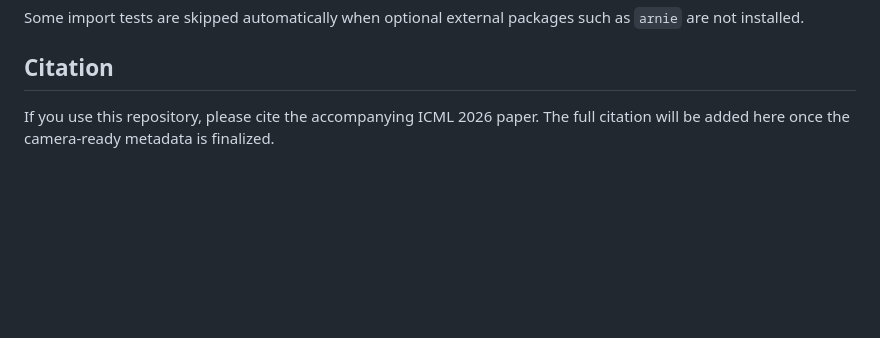
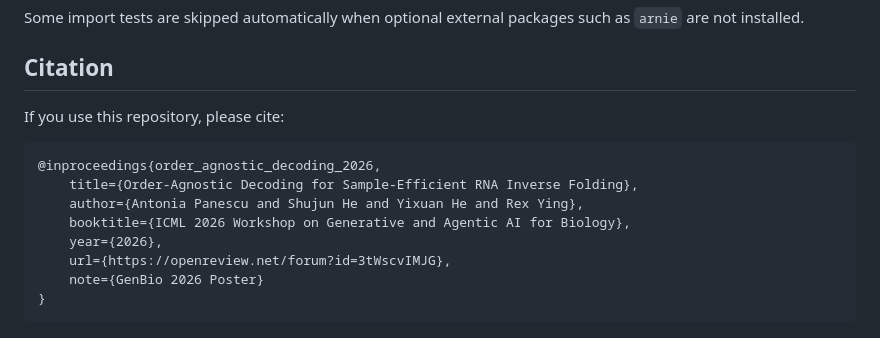
Before and after one commit to antonia-panescu/Struct2SeQ_Order_Agnostic, a Markdown page: README.md, the part around the change. Drawn GitHub-style; blank space fills up the shorter version.

Commit message:
docs: ICML GenBio Workshop paper citation

````diff
--- a/README.md
+++ b/README.md
@@ -178,5 +178,15 @@ as `arnie` are not installed.
 
 ## Citation
 
-If you use this repository, please cite the accompanying ICML 2026 paper. The
-full citation will be added here once the camera-ready metadata is finalized.
+If you use this repository, please cite:
+
+```bibtex
+@inproceedings{order_agnostic_decoding_2026,
+    title={Order-Agnostic Decoding for Sample-Efficient RNA Inverse Folding},
+    author={Antonia Panescu and Shujun He and Yixuan He and Rex Ying},
+    booktitle={ICML 2026 Workshop on Generative and Agentic AI for Biology},
+    year={2026},
+    url={https://openreview.net/forum?id=3tWscvIMJG},
+    note={GenBio 2026 Poster}
+}
+```
````
